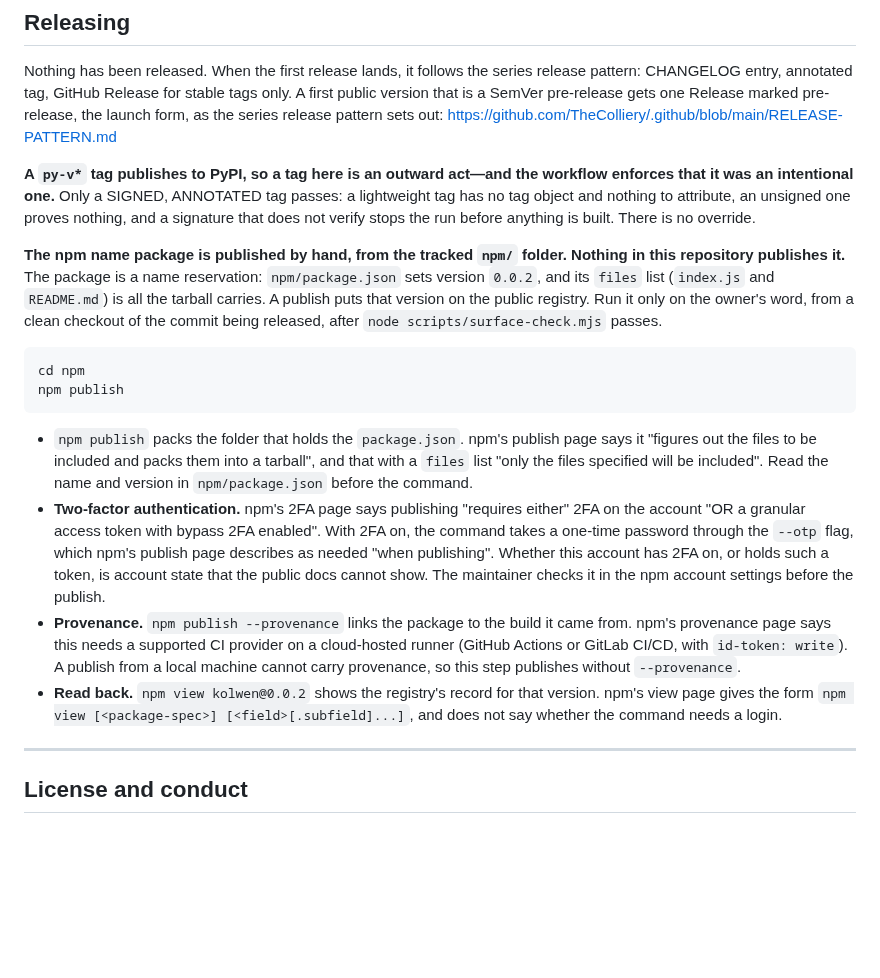
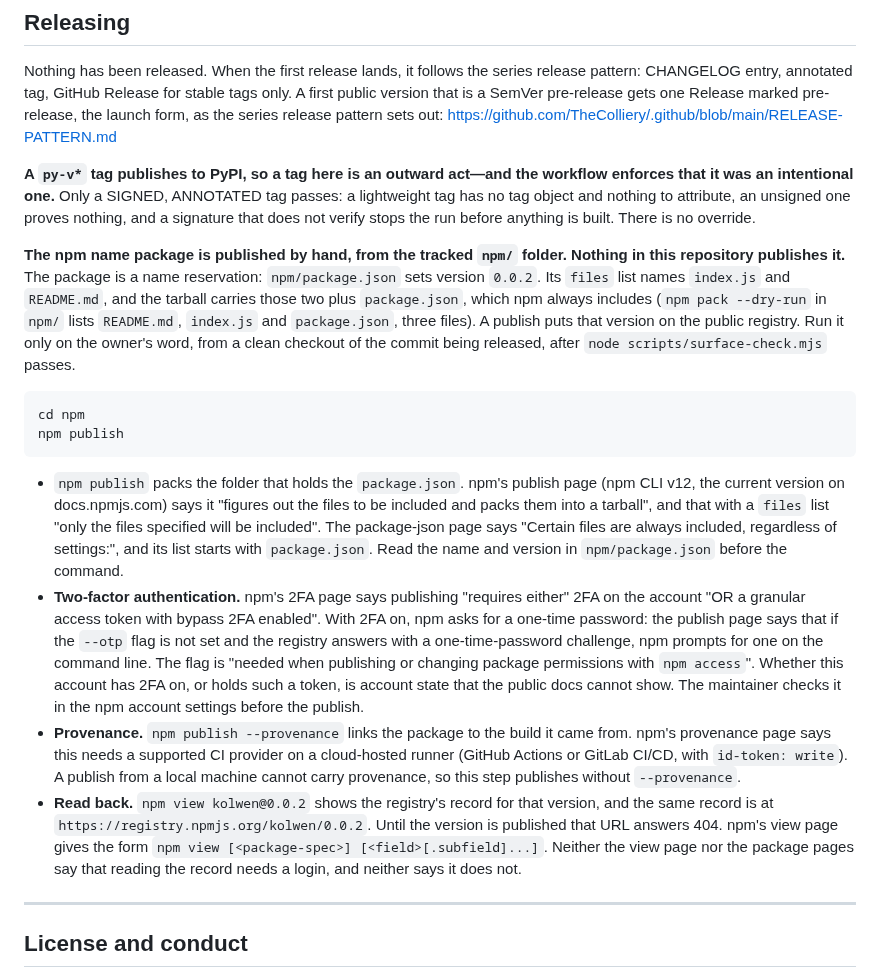
Before and after one commit to TheColliery/Kolwen, a Markdown page: CONTRIBUTING.md, the part around the change. Drawn GitHub-style; blank space fills up the shorter version.

Commit message:
docs(contributing): the npm publish step names every packed file and a login-free read-back
Co-Authored-By: Claude Haiku 5.5 <noreply@anthropic.com>

````diff
--- a/CONTRIBUTING.md
+++ b/CONTRIBUTING.md
@@ -123,8 +123,10 @@ tag object and nothing to attribute, an unsigned one proves nothing, and a signa
 verify stops the run before anything is built. There is no override.
 
 **The npm name package is published by hand, from the tracked `npm/` folder. Nothing in this
-repository publishes it.** The package is a name reservation: `npm/package.json` sets version `0.0.2`,
-and its `files` list (`index.js` and `README.md`) is all the tarball carries. A publish puts that
+repository publishes it.** The package is a name reservation: `npm/package.json` sets version `0.0.2`.
+Its `files` list names `index.js` and `README.md`, and the tarball carries those two plus `package.json`,
+which npm always includes (`npm pack --dry-run` in `npm/` lists `README.md`, `index.js` and `package.json`,
+three files). A publish puts that
 version on the public registry. Run it only on the owner's word, from a clean checkout of the commit
 being released, after `node scripts/surface-check.mjs` passes.
 
@@ -133,21 +135,26 @@ cd npm
 npm publish
 ```
 
-- `npm publish` packs the folder that holds the `package.json`. npm's publish page says it "figures
-  out the files to be included and packs them into a tarball", and that with a `files` list "only the
-  files specified will be included". Read the name and version in `npm/package.json` before the command.
+- `npm publish` packs the folder that holds the `package.json`. npm's publish page (npm CLI v12, the
+  current version on docs.npmjs.com) says it "figures out the files to be included and packs them into
+  a tarball", and that with a `files` list "only the files specified will be included". The package-json
+  page says "Certain files are always included, regardless of settings:", and its list starts with
+  `package.json`. Read the name and version in `npm/package.json` before the command.
 - **Two-factor authentication.** npm's 2FA page says publishing "requires either" 2FA on the account
-  "OR a granular access token with bypass 2FA enabled". With 2FA on, the command takes a one-time
-  password through the `--otp` flag, which npm's publish page describes as needed "when publishing".
-  Whether this account has 2FA on, or holds such a token, is account state that the public docs cannot
-  show. The maintainer checks it in the npm account settings before the publish.
+  "OR a granular access token with bypass 2FA enabled". With 2FA on, npm asks for a one-time password: the
+  publish page says that if the `--otp` flag is not set and the registry answers with a one-time-password
+  challenge, npm prompts for one on the command line. The flag is "needed when publishing or changing
+  package permissions with `npm access`". Whether this account has 2FA on, or holds such a token, is
+  account state that the public docs cannot show. The maintainer checks it in the npm account settings
+  before the publish.
 - **Provenance.** `npm publish --provenance` links the package to the build it came from. npm's
   provenance page says this needs a supported CI provider on a cloud-hosted runner (GitHub Actions or
   GitLab CI/CD, with `id-token: write`). A publish from a local machine cannot carry provenance, so
   this step publishes without `--provenance`.
-- **Read back.** `npm view kolwen@0.0.2` shows the registry's record for that version. npm's view page
-  gives the form `npm view [<package-spec>] [<field>[.subfield]...]`, and does not say whether the
-  command needs a login.
+- **Read back.** `npm view kolwen@0.0.2` shows the registry's record for that version, and the same
+  record is at `https://registry.npmjs.org/kolwen/0.0.2`. Until the version is published that URL
+  answers 404. npm's view page gives the form `npm view [<package-spec>] [<field>[.subfield]...]`. Neither
+  the view page nor the package pages say that reading the record needs a login, and neither says it does not.
 
 ---
 
````
